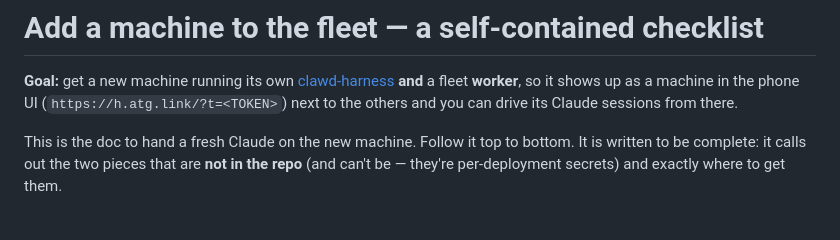
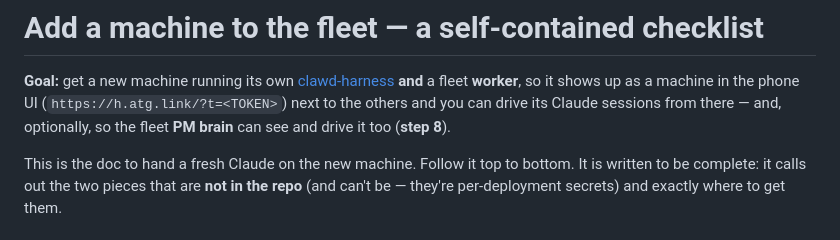
Before and after one commit to clawdbotatg/clawd-harness, a Markdown page: docs/fleet/ADD-MACHINE.md, the part around one of its changes. Drawn GitHub-style.

```diff
--- a/docs/fleet/ADD-MACHINE.md
+++ b/docs/fleet/ADD-MACHINE.md
@@ -3,7 +3,8 @@
 **Goal:** get a new machine running its own [clawd-harness](../../README.md) **and**
 a fleet **worker**, so it shows up as a machine in the phone UI
 (`https://h.atg.link/?t=<TOKEN>`) next to the others and you can drive its Claude
-sessions from there.
+sessions from there — and, optionally, so the fleet **PM brain** can see and drive
+it too (**step 8**).
 
 This is the doc to hand a fresh Claude on the new machine. Follow it top to
 bottom. It is written to be complete: it calls out the two pieces that are **not
```
Also changed, not shown: other parts of docs/fleet/ADD-MACHINE.md (+56 -0 lines), docs/CONTROLLER.md (+34 -0 lines).
